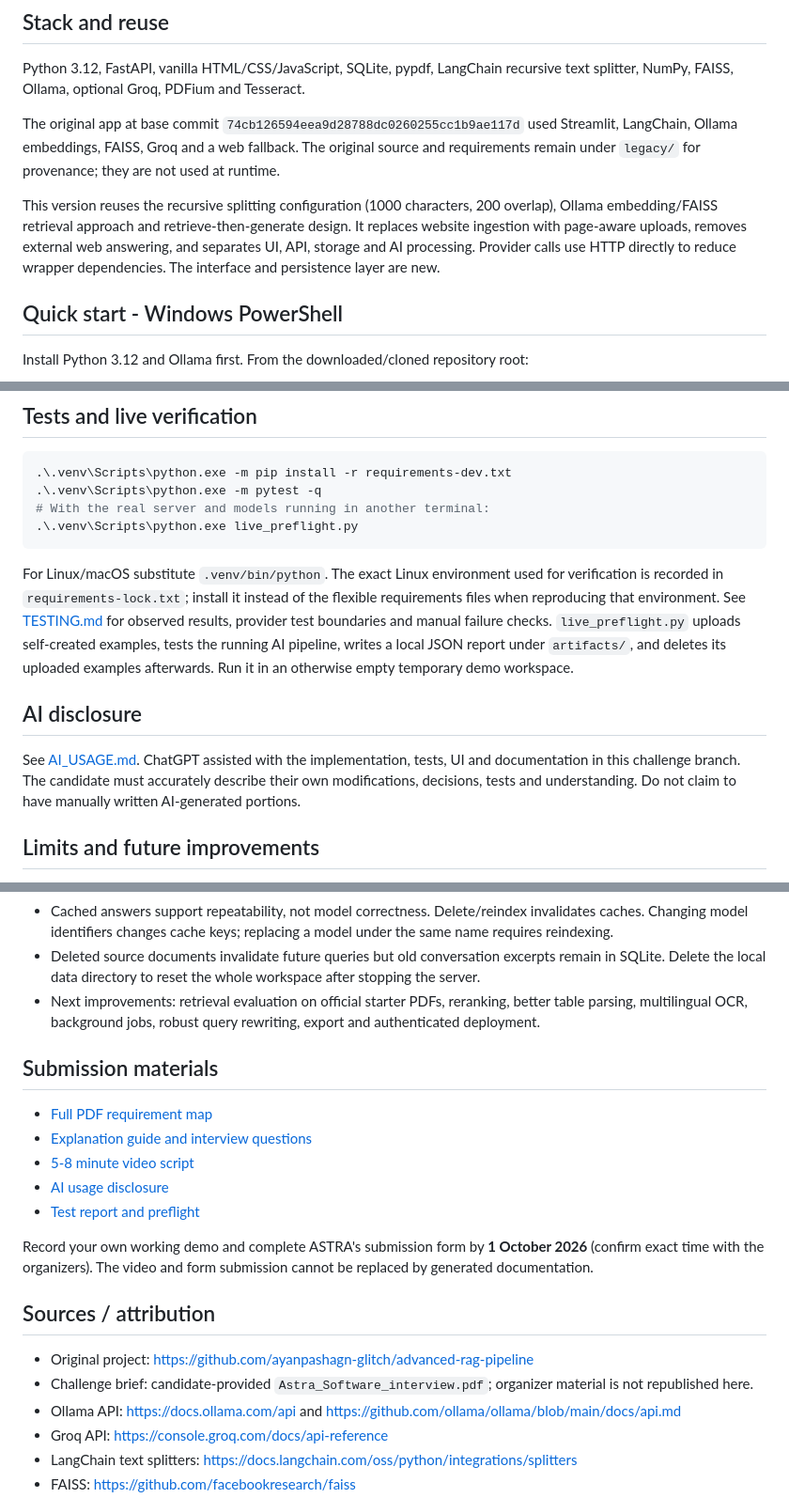
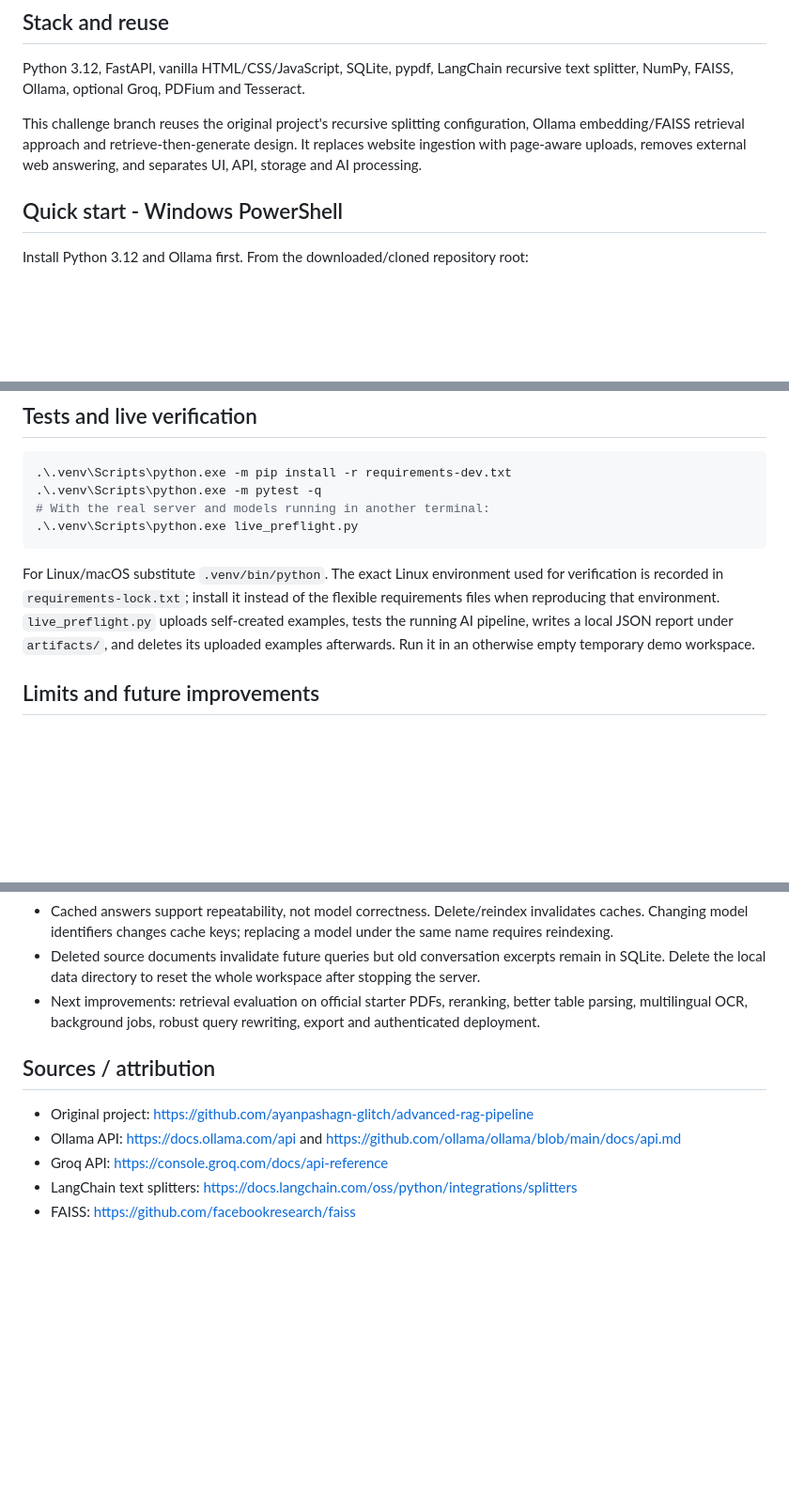
Before and after one commit to ayanpashagn-glitch/advanced-rag-pipeline, a Markdown page: README.md, 3 parts joined by grey strips. Shown at 94% size. Drawn GitHub-style; blank space fills up the shorter version.

Commit message:
Keep repository README runtime-focused

````diff
--- a/README.md
+++ b/README.md
@@ -23,9 +21,7 @@ Upload a public document, generate a concise summary, ask questions, and trace e
 
 Python 3.12, FastAPI, vanilla HTML/CSS/JavaScript, SQLite, pypdf, LangChain recursive text splitter, NumPy, FAISS, Ollama, optional Groq, PDFium and Tesseract.
 
-The original app at base commit `74cb126594eea9d28788dc0260255cc1b9ae117d` used Streamlit, LangChain, Ollama embeddings, FAISS, Groq and a web fallback. The original source and requirements remain under `legacy/` for provenance; they are not used at runtime.
-
-This version reuses the recursive splitting configuration (1000 characters, 200 overlap), Ollama embedding/FAISS retrieval approach and retrieve-then-generate design. It replaces website ingestion with page-aware uploads, removes external web answering, and separates UI, API, storage and AI processing. Provider calls use HTTP directly to reduce wrapper dependencies. The interface and persistence layer are new.
+This challenge branch reuses the original project's recursive splitting configuration, Ollama embedding/FAISS retrieval approach and retrieve-then-generate design. It replaces website ingestion with page-aware uploads, removes external web answering, and separates UI, API, storage and AI processing.
 
 ## Quick start - Windows PowerShell
 
@@ -125,11 +99,7 @@ The included examples are fictional, self-created test data, not authoritative d
 .\.venv\Scripts\python.exe live_preflight.py
 ```
 
-For Linux/macOS substitute `.venv/bin/python`. The exact Linux environment used for verification is recorded in `requirements-lock.txt`; install it instead of the flexible requirements files when reproducing that environment. See [TESTING.md](docs/TESTING.md) for observed results, provider test boundaries and manual failure checks. `live_preflight.py` uploads self-created examples, tests the running AI pipeline, writes a local JSON report under `artifacts/`, and deletes its uploaded examples afterwards. Run it in an otherwise empty temporary demo workspace.
-
-## AI disclosure
-
-See [AI_USAGE.md](docs/AI_USAGE.md). ChatGPT assisted with the implementation, tests, UI and documentation in this challenge branch. The candidate must accurately describe their own modifications, decisions, tests and understanding. Do not claim to have manually written AI-generated portions.
+For Linux/macOS substitute `.venv/bin/python`. The exact Linux environment used for verification is recorded in `requirements-lock.txt`; install it instead of the flexible requirements files when reproducing that environment. `live_preflight.py` uploads self-created examples, tests the running AI pipeline, writes a local JSON report under `artifacts/`, and deletes its uploaded examples afterwards. Run it in an otherwise empty temporary demo workspace.
 
 ## Limits and future improvements
 
@@ -145,20 +115,9 @@ See [AI_USAGE.md](docs/AI_USAGE.md). ChatGPT assisted with the implementation, t
 - Deleted source documents invalidate future queries but old conversation excerpts remain in SQLite. Delete the local data directory to reset the whole workspace after stopping the server.
 - Next improvements: retrieval evaluation on official starter PDFs, reranking, better table parsing, multilingual OCR, background jobs, robust query rewriting, export and authenticated deployment.
 
-## Submission materials
-
-- [Full PDF requirement map](docs/REQUIREMENTS.md)
-- [Explanation guide and interview questions](docs/EXPLANATION_GUIDE.md)
-- [5-8 minute video script](docs/VIDEO_SCRIPT.md)
-- [AI usage disclosure](docs/AI_USAGE.md)
-- [Test report and preflight](docs/TESTING.md)
-
-Record your own working demo and complete ASTRA's submission form by **1 October 2026** (confirm exact time with the organizers). The video and form submission cannot be replaced by generated documentation.
-
 ## Sources / attribution
 
 - Original project: https://github.com/ayanpashagn-glitch/advanced-rag-pipeline
-- Challenge brief: candidate-provided `Astra_Software_interview.pdf`; organizer material is not republished here.
 - Ollama API: https://docs.ollama.com/api and https://github.com/ollama/ollama/blob/main/docs/api.md
 - Groq API: https://console.groq.com/docs/api-reference
 - LangChain text splitters: https://docs.langchain.com/oss/python/integrations/splitters
````
Also changed, not shown: other parts of README.md (+0 -24 lines).
